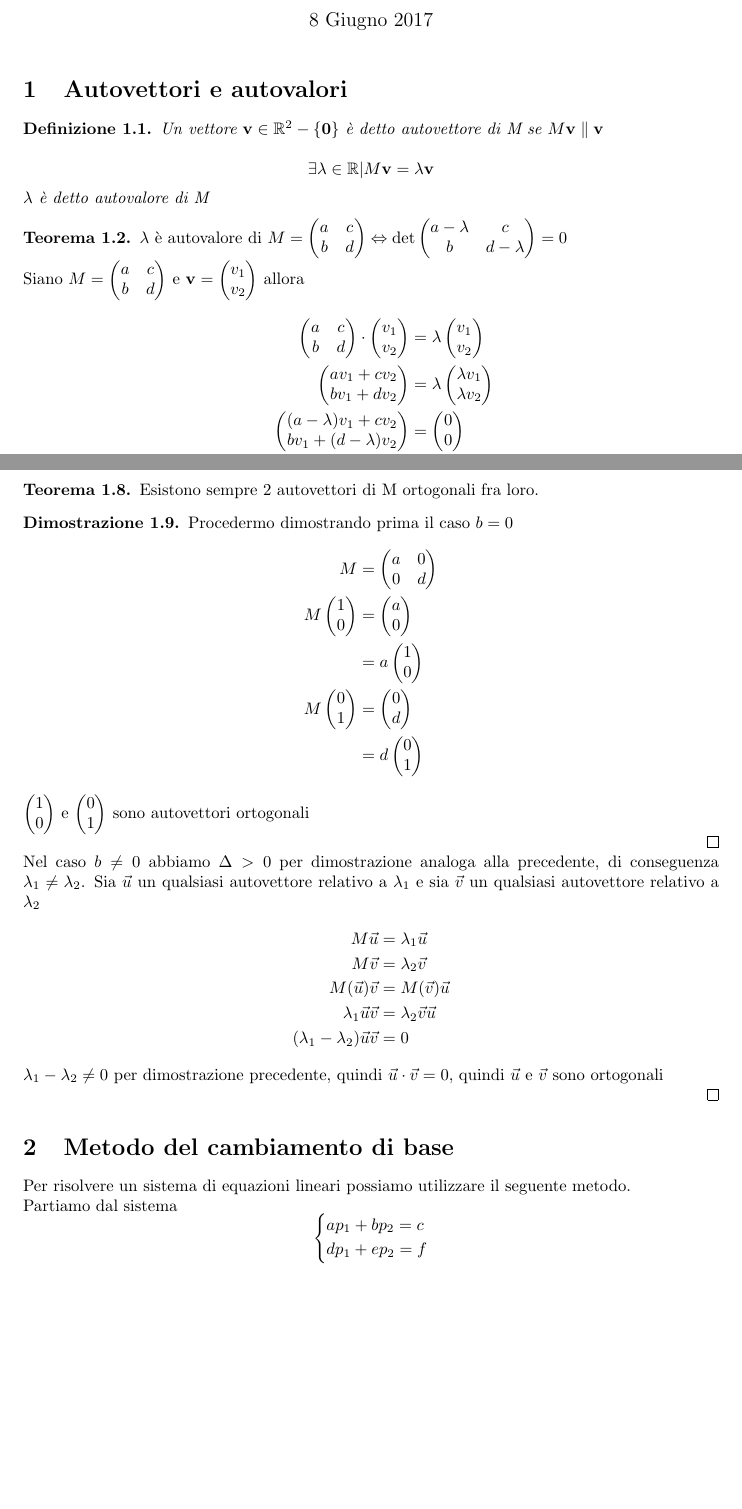
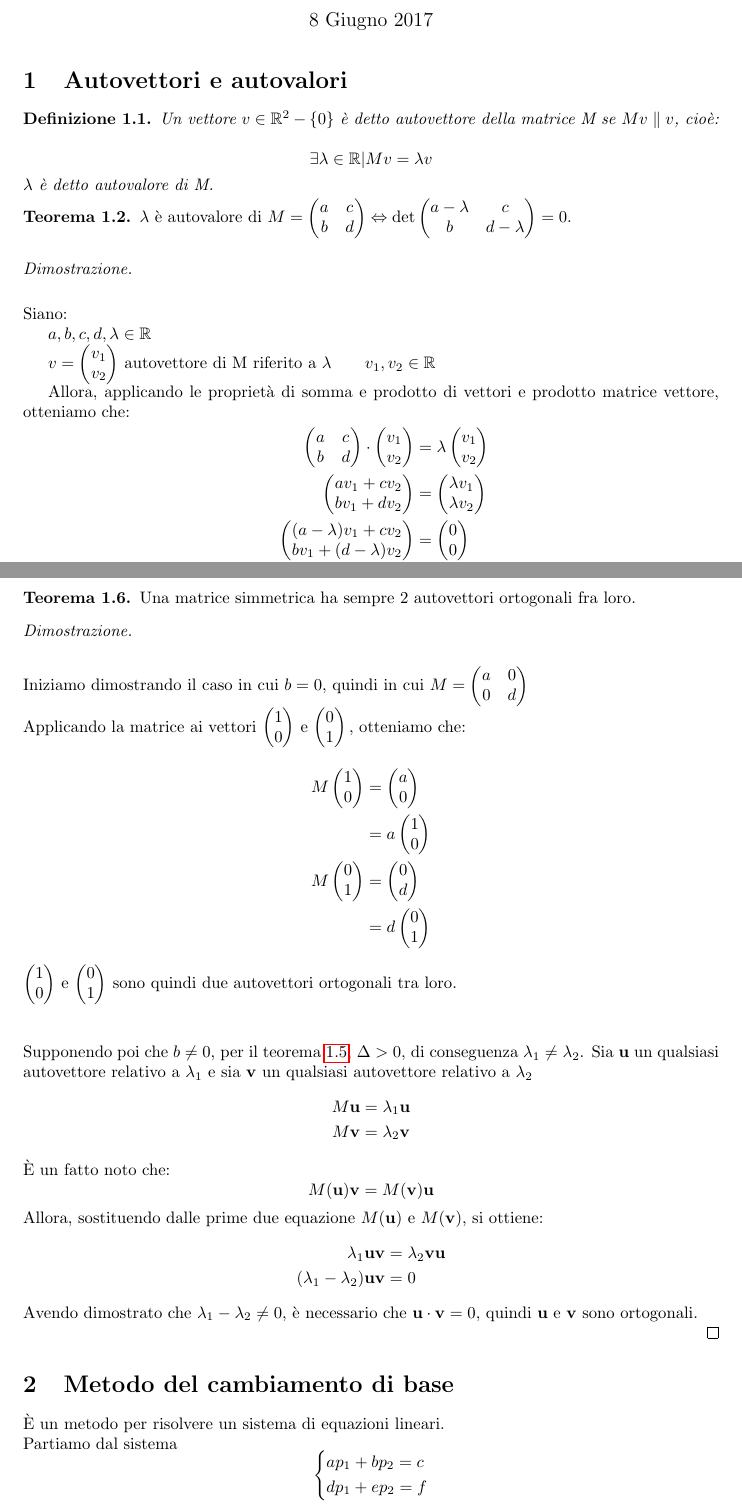
Before and after one commit to Lombi99/LaTeX2, a LaTeX document (Elaborato.tex): two parts of pages 1 and 3 of 4, joined at a grey line, cut so that both start at the same text, the shorter picture padded with empty space. Compiled offline with pdfLaTeX.

Commit message:
Add files via upload

```diff
--- a/Elaborato.tex
+++ b/Elaborato.tex
@@ -19,7 +19,7 @@
 \newtheorem{definizione}[subsection]{Definizione}
 \theoremstyle{definition}
 \newtheorem{teorema}[subsection]{Teorema}
-\newtheorem{dimostrazione}[subsection]{Dimostrazione}
+\newtheorem{dimostrazione}{Dimostrazione}
 \newtheorem{corollario}[subsection]{Corollario}
 \newtheorem{osservazione}[subsection]{Osservazione}
 \newtheorem{proposizione}[subsection]{Proposizione}
@@ -36,23 +36,28 @@
 \maketitle
 \section{Autovettori e autovalori}
 \begin{definizione}
-	Un vettore $\mathbf{v} \in \mathbb{R}^2 -\{\mathbf{0}\}$ è detto autovettore di M se $M\mathbf{v}\parallel\mathbf{v}$ \\
-	\[\exists \lambda \in \mathbb{R} \vert M\mathbf{v}=\lambda\mathbf{v}\]
-	$\lambda$ è detto autovalore di M
+	Un vettore ${v} \in \mathbb{R}^2 -\{{0}\}$ è detto autovettore della matrice M se $M{v}\parallel{v}$, cioè: \\
+	\[\exists \lambda \in \mathbb{R} \vert M{v}=\lambda{v}\]
+	$\lambda$ è detto autovalore di M.
 \end{definizione}
 \begin{teorema}$\lambda$ è autovalore di $M=\begin{pmatrix}
 	a & c \\ b & d
 	\end{pmatrix} \Leftrightarrow \det{\begin{pmatrix}
 		a-\lambda & c \\ b & d-\lambda
-		\end{pmatrix}}=0$ \\
-Siano $
-M=\begin{pmatrix}
-a & c \\ b & d
-\end{pmatrix}
-$ e $\mathbf{v}=
+		\end{pmatrix}}=0$. \\
+
+\proof
+\[\]
+Siano:
+
+$a,b,c,d,\lambda\in\mathbb{R}$
+
+${v}=
 \begin{pmatrix}
 v_1 \\ v_2
-\end{pmatrix}$ allora
+\end{pmatrix}$ autovettore di M riferito a $\lambda\quad\quad v_1,v_2\in\mathbb{R}$
+
+Allora, applicando le proprietà di somma e prodotto di vettori e prodotto matrice vettore, otteniamo che:
 \begin{align*}
 	\begin{pmatrix}
 	a & c \\ b & d
@@ -171,13 +184,17 @@ a-\lambda & c \\ b & d-\lambda
 \newpage
 \begin{teorema}
-	Esistono sempre 2 autovettori di M ortogonali fra loro.
-\end{teorema}
-\begin{dimostrazione}
-	Procedermo dimostrando prima il caso $b=0$
+	Una matrice simmetrica ha sempre 2 autovettori ortogonali fra loro.
+	\proof
+	\[\]
+	Iniziamo dimostrando il caso in cui $b=0$, quindi in cui $M=\begin{pmatrix}
+	a & 0 \\ 0 & d
+	\end{pmatrix}$\\
+	Applicando la matrice ai vettori $\begin{pmatrix}
+	1 \\ 0
+	\end{pmatrix}$ e $\begin{pmatrix}
+	0 \\ 1
+	\end{pmatrix},$ otteniamo che:\\
 	\begin{align*}
-		M&=\begin{pmatrix}
-			a & 0 \\ 0 & d
-		\end{pmatrix}\\
 		M\begin{pmatrix}
 			1 \\ 0
 		\end{pmatrix}&=\begin{pmatrix}
@@ -201,20 +218,27 @@ a-\lambda & c \\ b & d-\lambda
 		1 \\ 0
 	\end{pmatrix}$ e $\begin{pmatrix}
 		0 \\ 1
-	\end{pmatrix}$ sono autovettori ortogonali\\
-	\qed\\
-	Nel caso $b\ne 0$ abbiamo $\Delta > 0$ per dimostrazione analoga alla precedente, di conseguenza $\lambda_1 \ne \lambda_2$. Sia $\vec{u}$ un qualsiasi autovettore relativo a $\lambda_1$ e sia $\vec{v}$ un qualsiasi autovettore relativo a $\lambda_2$
+	\end{pmatrix}$ sono quindi due autovettori ortogonali tra loro.\\
+	\[\]
+Supponendo poi che $b\ne 0$, per il teorema \ref{delta}, $\Delta > 0$, di conseguenza $\lambda_1 \ne \lambda_2$. Sia $\mathbf{u}$ un qualsiasi autovettore relativo a $\lambda_1$ e sia $\mathbf{v}$ un qualsiasi autovettore relativo a $\lambda_2$
 \begin{align*}
-		M\vec{u}&=\lambda_1 \vec{u} \\
-		M\vec{v}&=\lambda_2 \vec{v} \\
-		M(\vec{u})\vec{v}&=M(\vec{v})\vec{u} \\
-		\lambda_1 \vec{u} \vec{v} &= \lambda_2 \vec{v}\vec{u} \\
-		(\lambda_1 - \lambda_2)\vec{u}\vec{v} &=0
+M\mathbf{u}&=\lambda_1 \mathbf{u} \\
+M\mathbf{v}&=\lambda_2 \mathbf{v}
 \end{align*}
-	$\lambda_1 - \lambda_2 \ne 0$ per dimostrazione precedente, quindi $\vec{u}\cdot\vec{v}=0$, quindi $\vec{u}$ e $\vec{v}$ sono ortogonali\\ \qed
-\end{dimostrazione}
+È un fatto noto che:
+\[
+M(\mathbf{u})\mathbf{v}=M(\mathbf{v})\mathbf{u}
+\]
+Allora, sostituendo dalle prime due equazione $M(\mathbf{u})$ e $M(\mathbf{v})$, si ottiene:
+\begin{align*}
+\lambda_1 \mathbf{u} \mathbf{v} &= \lambda_2 \mathbf{v}\mathbf{u} \\
+(\lambda_1 - \lambda_2)\mathbf{u}\mathbf{v} &=0
+\end{align*}
+Avendo dimostrato che
+$\lambda_1 - \lambda_2 \ne 0$, è necessario che $\mathbf{u}\cdot\mathbf{v}=0$, quindi $\mathbf{u}$ e $\mathbf{v}$ sono ortogonali.\\ \qed
+\end{teorema}
 \section{Metodo del cambiamento di base}
-Per risolvere un sistema di equazioni lineari possiamo utilizzare il seguente metodo. \\
+ È un metodo per risolvere un sistema di equazioni lineari. \\
 Partiamo dal sistema
 \[
 \begin{cases*}
```
Also changed, not shown: Elaborato.tex (73 more changed lines). Lines whose indentation alone changed are shown as unchanged.
